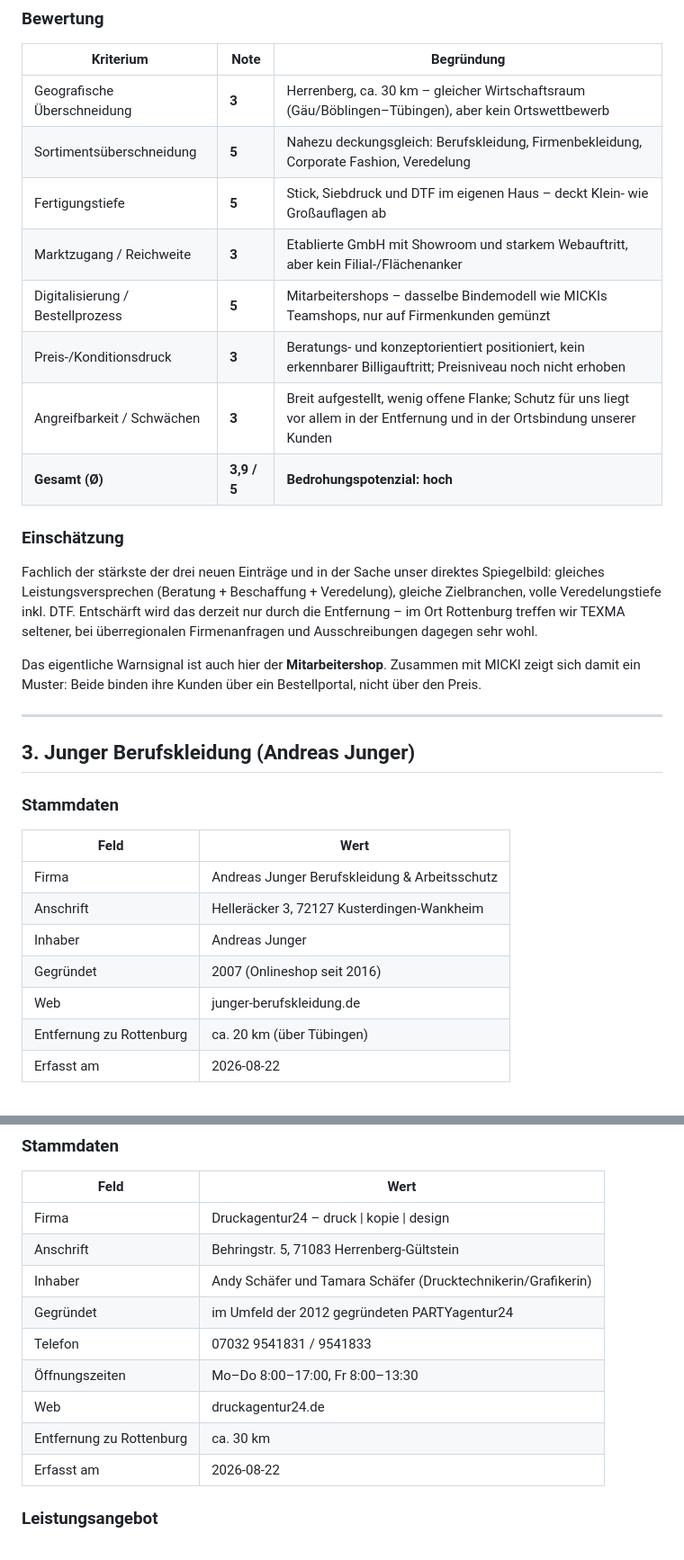
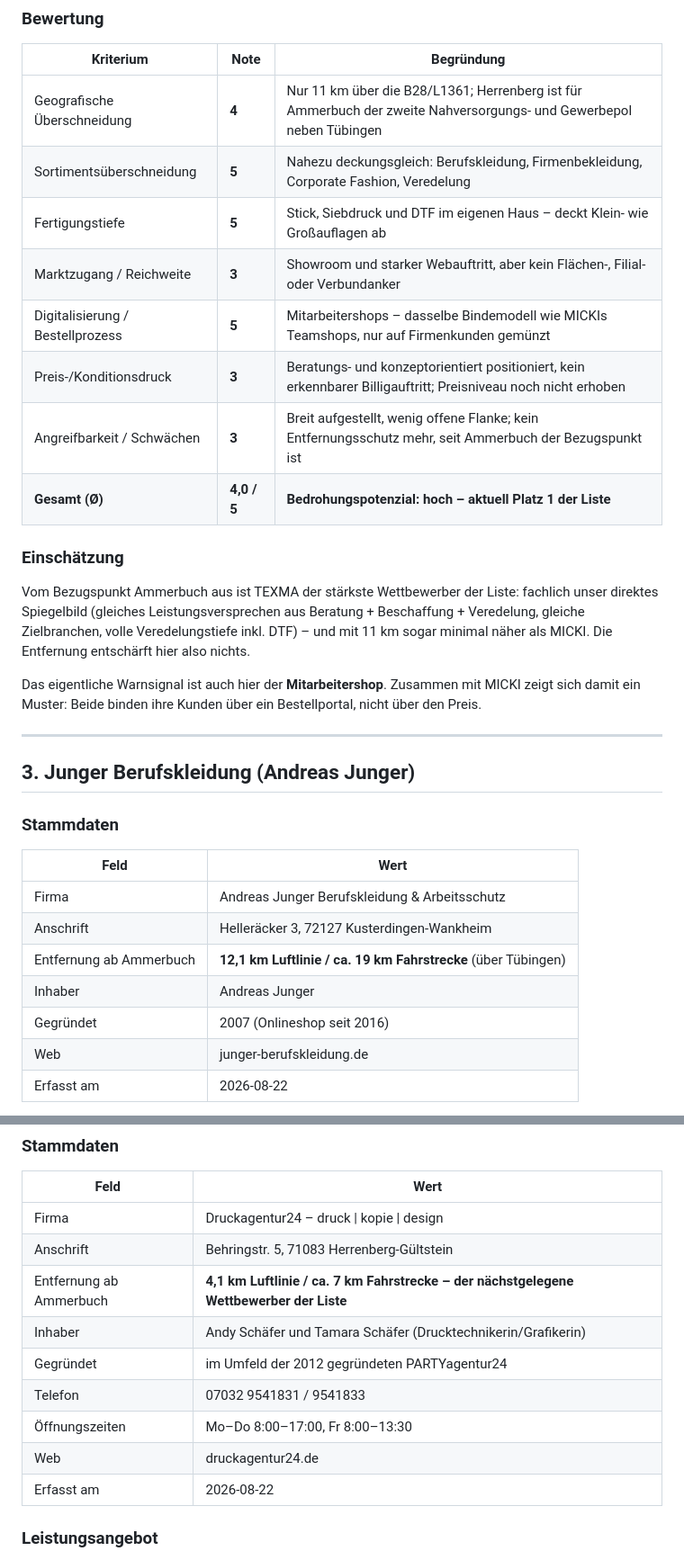
Before and after one commit to 2ghkvdhq67-oss/lexware-angebot-tool, a Markdown page: docs/wettbewerber.md, 2 parts joined by grey strips. Shown at 90% size. Drawn GitHub-style.

```diff
--- a/docs/wettbewerber.md
+++ b/docs/wettbewerber.md
@@ -112,22 +123,21 @@ nicht der Platzhirsch – hier liegt unsere Verteidigungs- und Wachstumslinie.
 
 | Kriterium | Note | Begründung |
 |-----------|------|------------|
-| Geografische Überschneidung | **3** | Herrenberg, ca. 30 km – gleicher Wirtschaftsraum (Gäu/Böblingen–Tübingen), aber kein Ortswettbewerb |
+| Geografische Überschneidung | **4** | Nur 11 km über die B28/L1361; Herrenberg ist für Ammerbuch der zweite Nahversorgungs- und Gewerbepol neben Tübingen |
 | Sortimentsüberschneidung | **5** | Nahezu deckungsgleich: Berufskleidung, Firmenbekleidung, Corporate Fashion, Veredelung |
 | Fertigungstiefe | **5** | Stick, Siebdruck und DTF im eigenen Haus – deckt Klein- wie Großauflagen ab |
-| Marktzugang / Reichweite | **3** | Etablierte GmbH mit Showroom und starkem Webauftritt, aber kein Filial-/Flächenanker |
+| Marktzugang / Reichweite | **3** | Showroom und starker Webauftritt, aber kein Flächen-, Filial- oder Verbundanker |
 | Digitalisierung / Bestellprozess | **5** | Mitarbeitershops – dasselbe Bindemodell wie MICKIs Teamshops, nur auf Firmenkunden gemünzt |
 | Preis-/Konditionsdruck | **3** | Beratungs- und konzeptorientiert positioniert, kein erkennbarer Billigauftritt; Preisniveau noch nicht erhoben |
-| Angreifbarkeit / Schwächen | **3** | Breit aufgestellt, wenig offene Flanke; Schutz für uns liegt vor allem in der Entfernung und in der Ortsbindung unserer Kunden |
-| **Gesamt (Ø)** | **3,9 / 5** | **Bedrohungspotenzial: hoch** |
+| Angreifbarkeit / Schwächen | **3** | Breit aufgestellt, wenig offene Flanke; kein Entfernungsschutz mehr, seit Ammerbuch der Bezugspunkt ist |
+| **Gesamt (Ø)** | **4,0 / 5** | **Bedrohungspotenzial: hoch – aktuell Platz 1 der Liste** |
 
 ### Einschätzung
 
-Fachlich der stärkste der drei neuen Einträge und in der Sache unser direktes Spiegelbild:
-gleiches Leistungsversprechen (Beratung + Beschaffung + Veredelung), gleiche Zielbranchen,
-volle Veredelungstiefe inkl. DTF. Entschärft wird das derzeit nur durch die Entfernung –
-im Ort Rottenburg treffen wir TEXMA seltener, bei überregionalen Firmenanfragen und
-Ausschreibungen dagegen sehr wohl.
+Vom Bezugspunkt Ammerbuch aus ist TEXMA der stärkste Wettbewerber der Liste: fachlich unser
+direktes Spiegelbild (gleiches Leistungsversprechen aus Beratung + Beschaffung + Veredelung,
+gleiche Zielbranchen, volle Veredelungstiefe inkl. DTF) – und mit 11 km sogar minimal näher
+als MICKI. Die Entfernung entschärft hier also nichts.
 
 Das eigentliche Warnsignal ist auch hier der **Mitarbeitershop**. Zusammen mit MICKI zeigt
 sich damit ein Muster: Beide binden ihre Kunden über ein Bestellportal, nicht über den Preis.
@@ -142,10 +152,10 @@ sich damit ein Muster: Beide binden ihre Kunden über ein Bestellportal, nicht
 |------|------|
 | Firma | Andreas Junger Berufskleidung & Arbeitsschutz |
 | Anschrift | Helleräcker 3, 72127 Kusterdingen-Wankheim |
+| Entfernung ab Ammerbuch | **12,1 km Luftlinie / ca. 19 km Fahrstrecke** (über Tübingen) |
 | Inhaber | Andreas Junger |
 | Gegründet | 2007 (Onlineshop seit 2016) |
 | Web | junger-berufskleidung.de |
-| Entfernung zu Rottenburg | ca. 20 km (über Tübingen) |
 | Erfasst am | 2026-08-22 |
 
 > Hinweis: In der Anfrage als „Junger Arbeitsbekleidung“ ohne Ort geführt – die Firma
@@ -197,12 +207,12 @@ dort lohnt der Angriff nur mit sehr spitzem Angebot.
 |------|------|
 | Firma | Druckagentur24 – druck \| kopie \| design |
 | Anschrift | Behringstr. 5, 71083 Herrenberg-Gültstein |
+| Entfernung ab Ammerbuch | **4,1 km Luftlinie / ca. 7 km Fahrstrecke – der nächstgelegene Wettbewerber der Liste** |
 | Inhaber | Andy Schäfer und Tamara Schäfer (Drucktechnikerin/Grafikerin) |
 | Gegründet | im Umfeld der 2012 gegründeten PARTYagentur24 |
 | Telefon | 07032 9541831 / 9541833 |
 | Öffnungszeiten | Mo–Do 8:00–17:00, Fr 8:00–13:30 |
 | Web | druckagentur24.de |
-| Entfernung zu Rottenburg | ca. 30 km |
 | Erfasst am | 2026-08-22 |
 
 ### Leistungsangebot
```
Also changed, not shown: other parts of docs/wettbewerber.md (+49 -34 lines).
